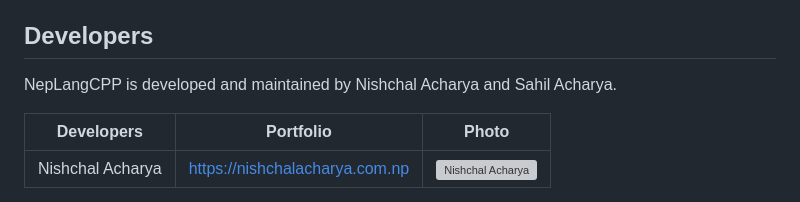
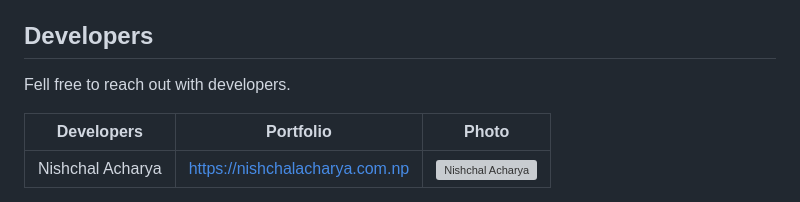
Before and after one commit to Nischal-Acharya/Full-School-Website, a Markdown page: README.md, the part around the change. GitHub-like rendering; grey boxes are pictures that could not be loaded.

```diff
--- a/README.md
+++ b/README.md
@@ -75,7 +75,7 @@ If you have any questions, feedback, or suggestions, feel free to reach out to m
 
 ## Developers
 
-NepLangCPP is developed and maintained by Nishchal Acharya and Sahil Acharya.
+Fell free to reach out with developers.
 
 | Developers         | Portfolio                                  | Photo |
 | ----------------- | ------------------------------------------ |-------|
```
